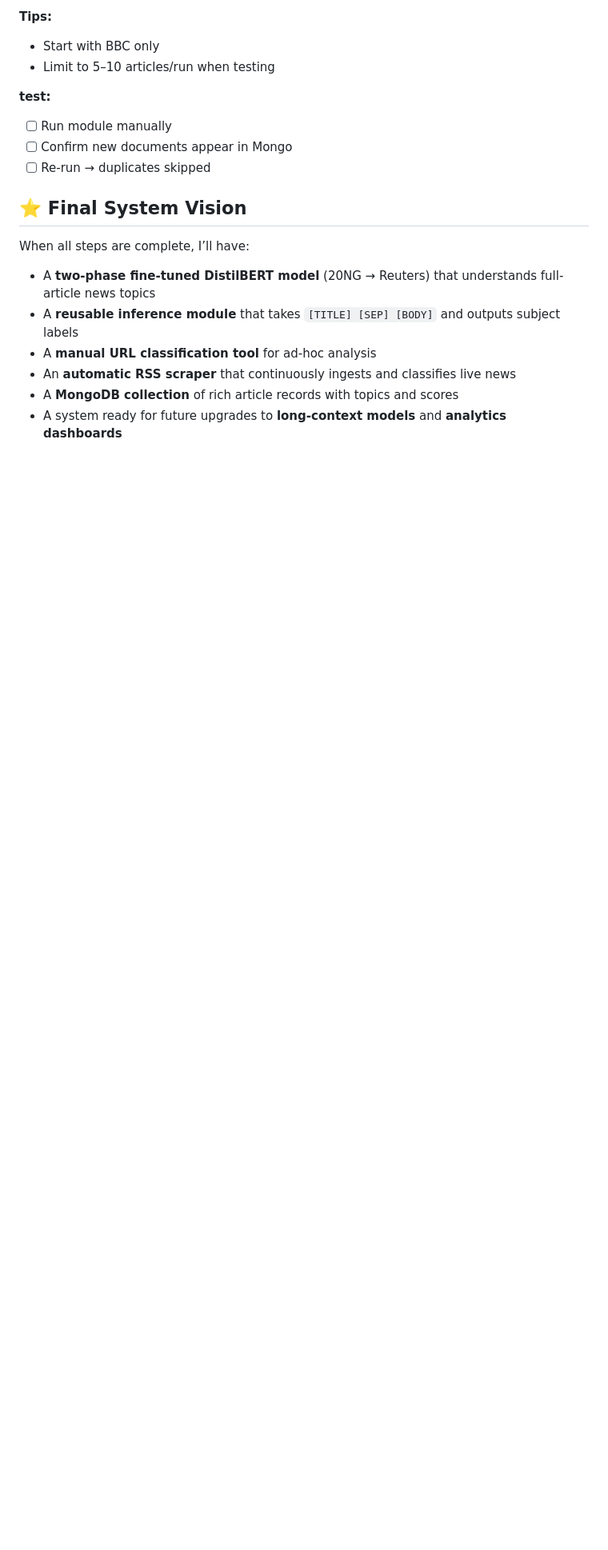
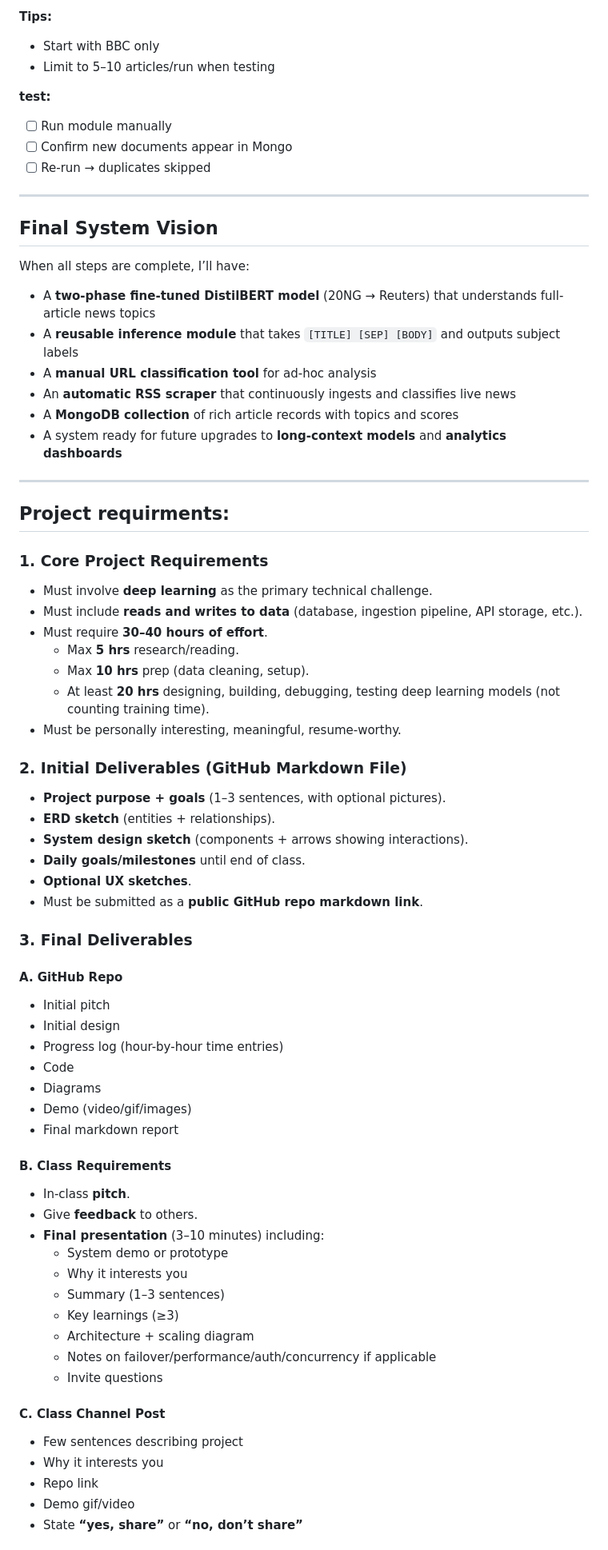
Before and after one commit to kmullin8/News-Topic-Classification, a Markdown page: README.md, the part around one of its changes. Shown at 80% size. GitHub-like rendering; blank space fills up the shorter version.

Commit message:
Update README with project requirements and deliverables
Added project requirements and final deliverables sections to README.

```diff
--- a/README.md
+++ b/README.md
@@ -282,7 +282,9 @@ For this step I will:
 - [ ] Confirm new documents appear in Mongo
 - [ ] Re-run → duplicates skipped
 
-## ⭐ Final System Vision
+---
+
+## Final System Vision
 
 When all steps are complete, I’ll have:
 
@@ -292,3 +294,54 @@ When all steps are complete, I’ll have:
 - An **automatic RSS scraper** that continuously ingests and classifies live news
 - A **MongoDB collection** of rich article records with topics and scores
 - A system ready for future upgrades to **long-context models** and **analytics dashboards**
+
+---
+
+## Project requirments:
+
+### 1. Core Project Requirements
+- Must involve **deep learning** as the primary technical challenge.
+- Must include **reads and writes to data** (database, ingestion pipeline, API storage, etc.).
+- Must require **30–40 hours of effort**.
+  - Max **5 hrs** research/reading.
+  - Max **10 hrs** prep (data cleaning, setup).
+  - At least **20 hrs** designing, building, debugging, testing deep learning models (not counting training time).
+- Must be personally interesting, meaningful, resume-worthy.
+
+### 2. Initial Deliverables (GitHub Markdown File)
+- **Project purpose + goals** (1–3 sentences, with optional pictures).
+- **ERD sketch** (entities + relationships).
+- **System design sketch** (components + arrows showing interactions).
+- **Daily goals/milestones** until end of class.
+- **Optional UX sketches**.
+- Must be submitted as a **public GitHub repo markdown link**.
+
+### 3. Final Deliverables
+#### A. GitHub Repo
+- Initial pitch
+- Initial design
+- Progress log (hour-by-hour time entries)
+- Code
+- Diagrams
+- Demo (video/gif/images)
+- Final markdown report
+
+#### B. Class Requirements
+- In-class **pitch**.
+- Give **feedback** to others.
+- **Final presentation** (3–10 minutes) including:
+  - System demo or prototype
+  - Why it interests you
+  - Summary (1–3 sentences)
+  - Key learnings (≥3)
+  - Architecture + scaling diagram
+  - Notes on failover/performance/auth/concurrency if applicable
+  - Invite questions
+
+#### C. Class Channel Post
+- Few sentences describing project
+- Why it interests you
+- Repo link
+- Demo gif/video
+- State **“yes, share”** or **“no, don’t share”**
+
```
Also changed, not shown: other parts of README.md (+33 -0 lines).
